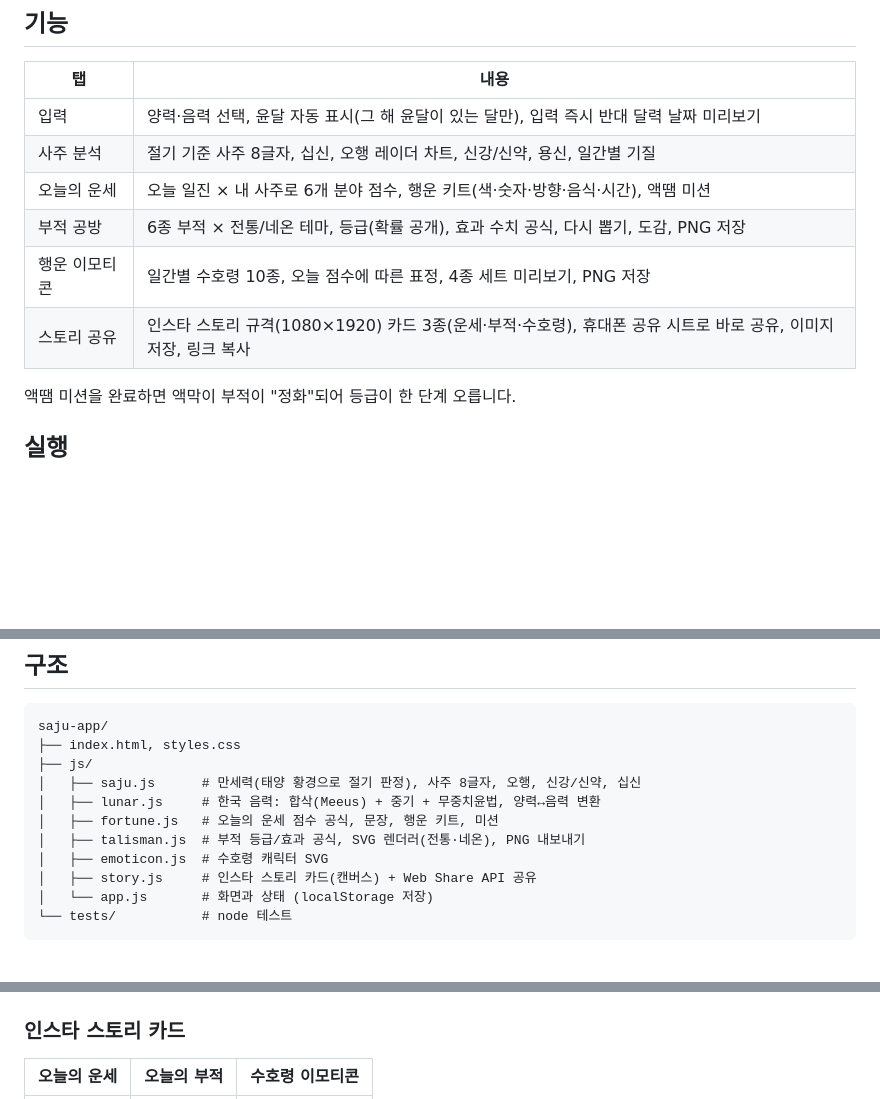
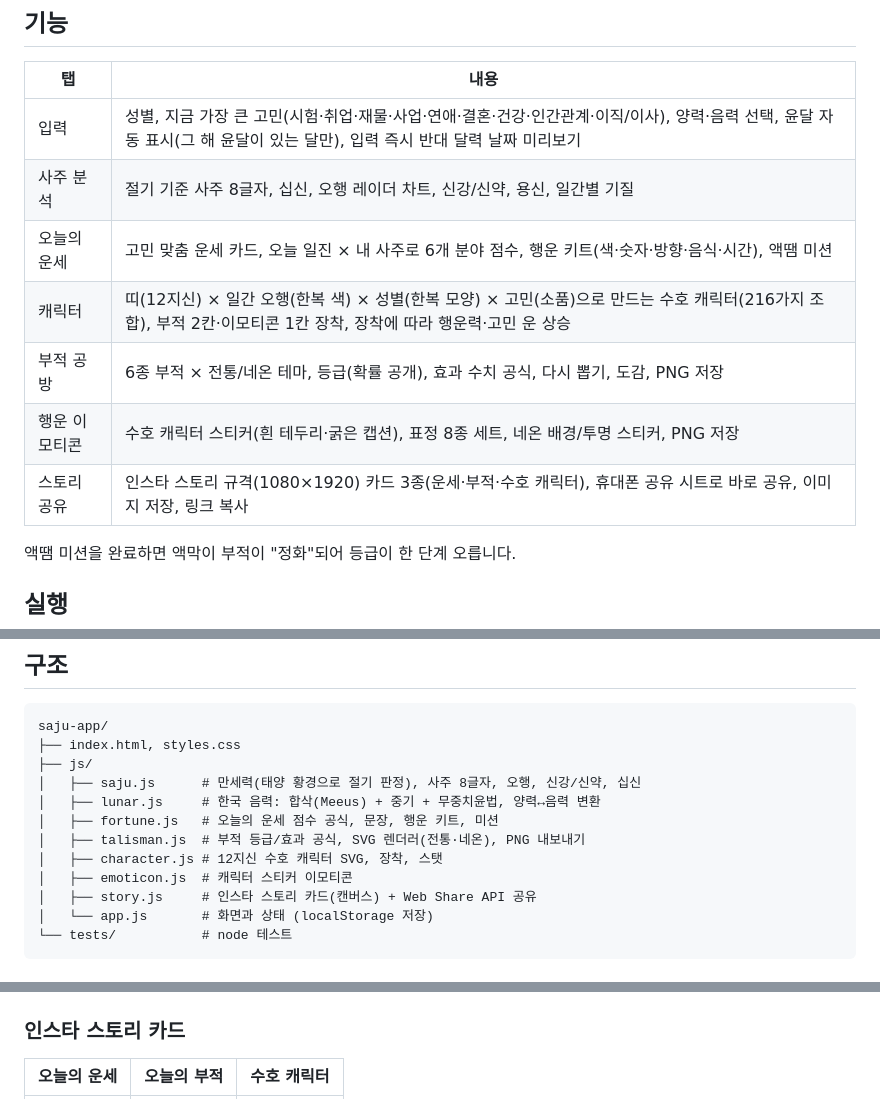
Before and after one commit to aceblackwings/-, a Markdown page: saju-app/README.md, 3 parts joined by grey strips. GitHub-like rendering; blank space fills up the shorter version.

```diff
--- a/saju-app/README.md
+++ b/saju-app/README.md
@@ -7,12 +7,13 @@
 
 | 탭 | 내용 |
 |---|---|
-| 입력 | 양력·음력 선택, 윤달 자동 표시(그 해 윤달이 있는 달만), 입력 즉시 반대 달력 날짜 미리보기 |
+| 입력 | 성별, 지금 가장 큰 고민(시험·취업·재물·사업·연애·결혼·건강·인간관계·이직/이사), 양력·음력 선택, 윤달 자동 표시(그 해 윤달이 있는 달만), 입력 즉시 반대 달력 날짜 미리보기 |
 | 사주 분석 | 절기 기준 사주 8글자, 십신, 오행 레이더 차트, 신강/신약, 용신, 일간별 기질 |
-| 오늘의 운세 | 오늘 일진 × 내 사주로 6개 분야 점수, 행운 키트(색·숫자·방향·음식·시간), 액땜 미션 |
+| 오늘의 운세 | 고민 맞춤 운세 카드, 오늘 일진 × 내 사주로 6개 분야 점수, 행운 키트(색·숫자·방향·음식·시간), 액땜 미션 |
+| 캐릭터 | 띠(12지신) × 일간 오행(한복 색) × 성별(한복 모양) × 고민(소품)으로 만드는 수호 캐릭터(216가지 조합), 부적 2칸·이모티콘 1칸 장착, 장착에 따라 행운력·고민 운 상승 |
 | 부적 공방 | 6종 부적 × 전통/네온 테마, 등급(확률 공개), 효과 수치 공식, 다시 뽑기, 도감, PNG 저장 |
-| 행운 이모티콘 | 일간별 수호령 10종, 오늘 점수에 따른 표정, 4종 세트 미리보기, PNG 저장 |
-| 스토리 공유 | 인스타 스토리 규격(1080×1920) 카드 3종(운세·부적·수호령), 휴대폰 공유 시트로 바로 공유, 이미지 저장, 링크 복사 |
+| 행운 이모티콘 | 수호 캐릭터 스티커(흰 테두리·굵은 캡션), 표정 8종 세트, 네온 배경/투명 스티커, PNG 저장 |
+| 스토리 공유 | 인스타 스토리 규격(1080×1920) 카드 3종(운세·부적·수호 캐릭터), 휴대폰 공유 시트로 바로 공유, 이미지 저장, 링크 복사 |
 
 액땜 미션을 완료하면 액막이 부적이 "정화"되어 등급이 한 단계 오릅니다.
 
@@ -42,7 +43,8 @@ saju-app/
 │   ├── lunar.js     # 한국 음력: 합삭(Meeus) + 중기 + 무중치윤법, 양력↔음력 변환
 │   ├── fortune.js   # 오늘의 운세 점수 공식, 문장, 행운 키트, 미션
 │   ├── talisman.js  # 부적 등급/효과 공식, SVG 렌더러(전통·네온), PNG 내보내기
-│   ├── emoticon.js  # 수호령 캐릭터 SVG
+│   ├── character.js # 12지신 수호 캐릭터 SVG, 장착, 스탯
+│   ├── emoticon.js  # 캐릭터 스티커 이모티콘
 │   ├── story.js     # 인스타 스토리 카드(캔버스) + Web Share API 공유
 │   └── app.js       # 화면과 상태 (localStorage 저장)
 └── tests/           # node 테스트
@@ -66,5 +68,5 @@ saju-app/
 
 ### 인스타 스토리 카드
 
-| 오늘의 운세 | 오늘의 부적 | 수호령 이모티콘 |
+| 오늘의 운세 | 오늘의 부적 | 수호 캐릭터 |
 |---|---|---|
```
Also changed, not shown: other parts of saju-app/README.md (+7 -1 lines), saju-app/screenshots/0b-form.png (added), saju-app/screenshots/10-zodiac-12.png (added), saju-app/screenshots/9-hero.png (added), 10 other files.
